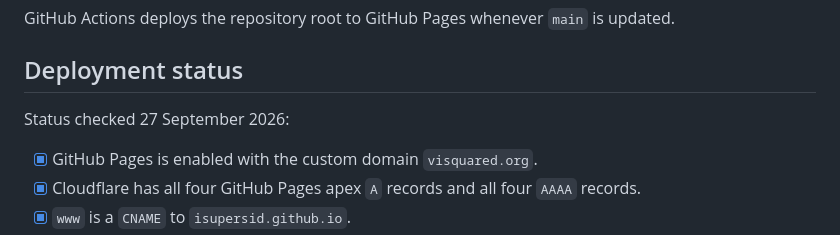
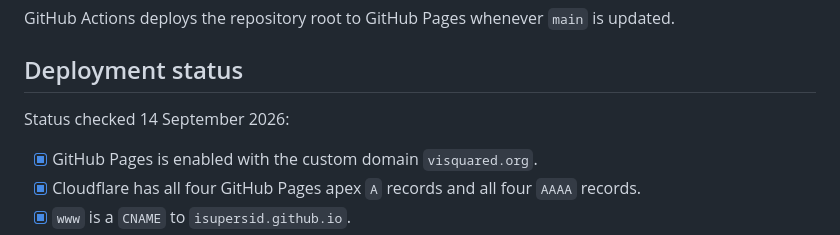
Before and after one commit to isupersid/visquared-site, a Markdown page: README.md, the part around the change. Drawn GitHub-style.

Commit message:
Keep infrastructure verification date scoped
Co-authored-by: Copilot App <223556219+Copilot@users.noreply.github.com>

```diff
--- a/README.md
+++ b/README.md
@@ -14,7 +14,7 @@ GitHub Actions deploys the repository root to GitHub Pages whenever `main` is up
 
 ## Deployment status
 
-Status checked 27 September 2026:
+Status checked 14 September 2026:
 
 - [x] GitHub Pages is enabled with the custom domain `visquared.org`.
 - [x] Cloudflare has all four GitHub Pages apex `A` records and all four `AAAA` records.
```
